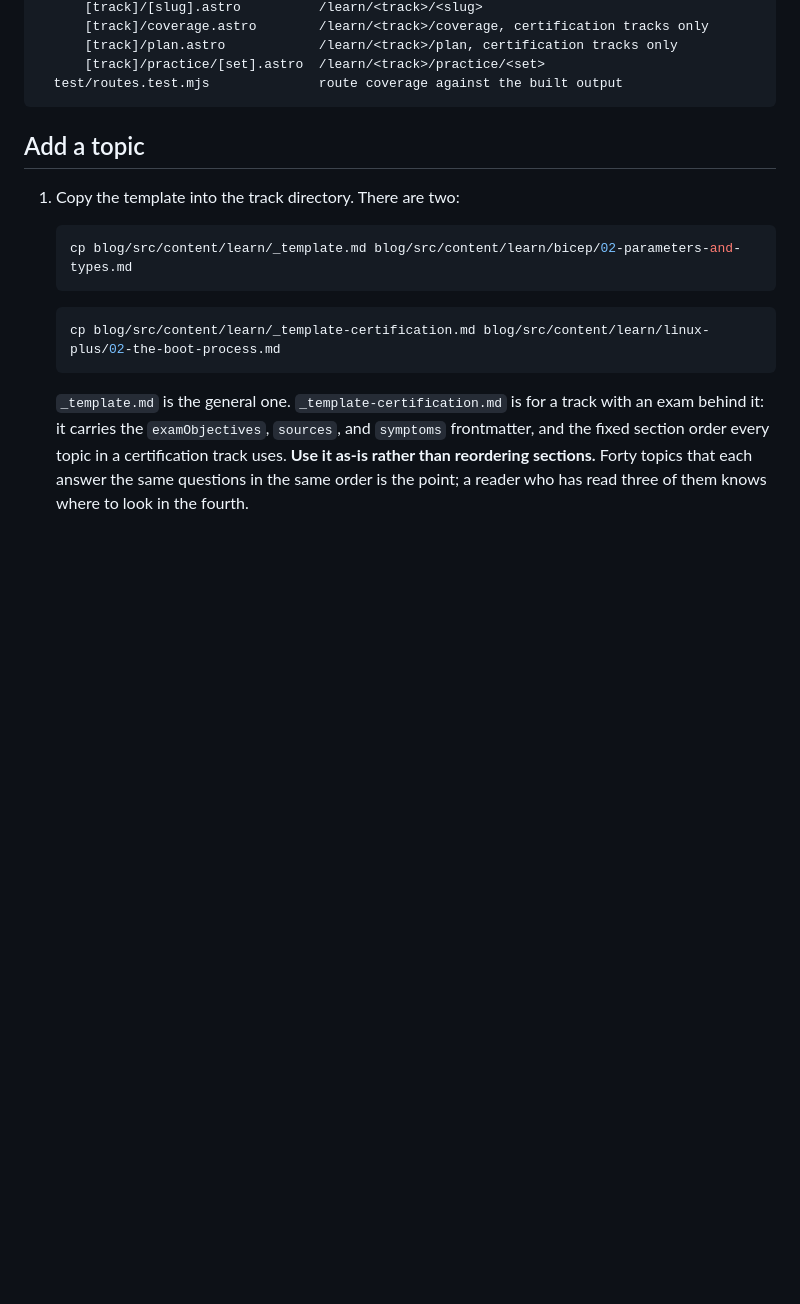
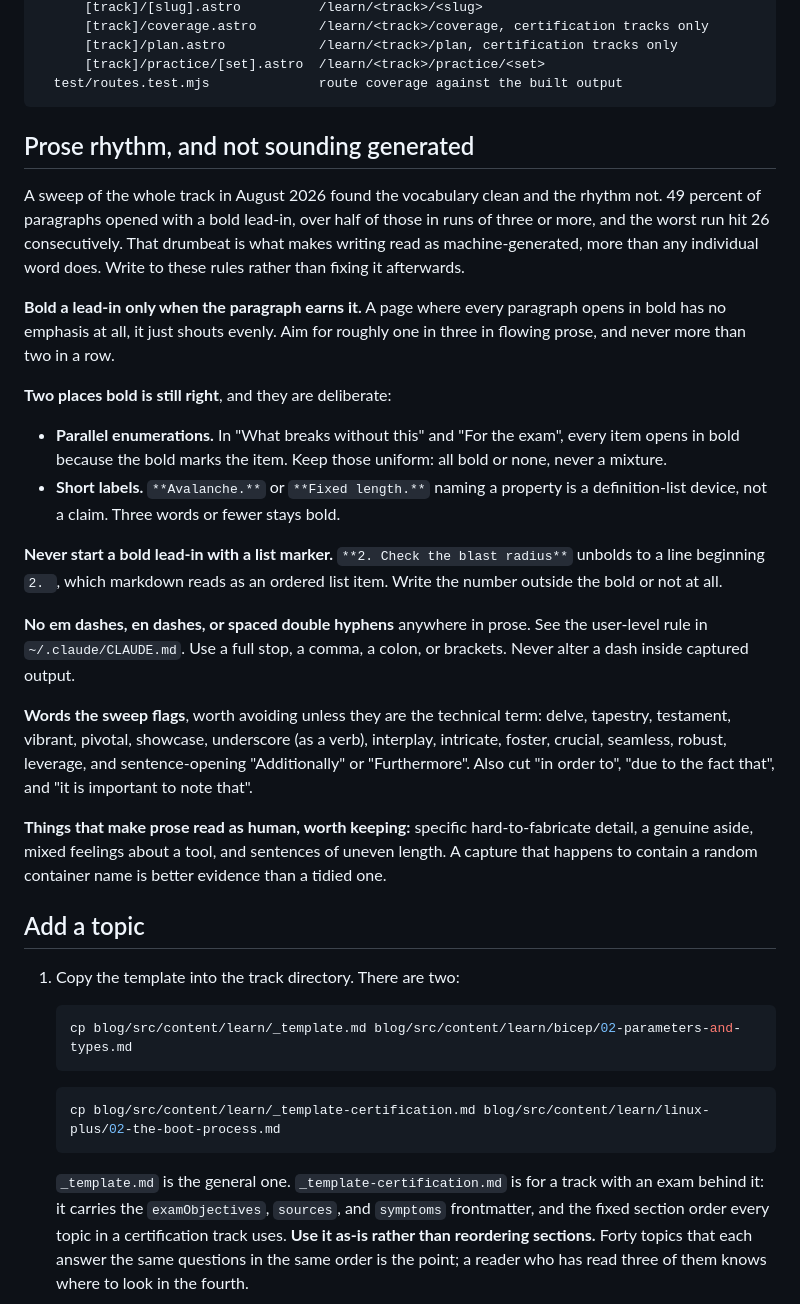
Before and after one commit to rlwilliamson-dev/azure-resume, a Markdown page: CONTRIBUTING-learn.md, the part around the change. Drawn GitHub-style; blank space fills up the shorter version.

````diff
--- a/CONTRIBUTING-learn.md
+++ b/CONTRIBUTING-learn.md
@@ -63,6 +63,45 @@ blog/
       [track]/practice/[set].astro  /learn/<track>/practice/<set>
   test/routes.test.mjs              route coverage against the built output
 ```
+
+## Prose rhythm, and not sounding generated
+
+A sweep of the whole track in August 2026 found the vocabulary clean and the
+rhythm not. 49 percent of paragraphs opened with a bold lead-in, over half of
+those in runs of three or more, and the worst run hit 26 consecutively. That
+drumbeat is what makes writing read as machine-generated, more than any
+individual word does. Write to these rules rather than fixing it afterwards.
+
+**Bold a lead-in only when the paragraph earns it.** A page where every
+paragraph opens in bold has no emphasis at all, it just shouts evenly. Aim for
+roughly one in three in flowing prose, and never more than two in a row.
+
+**Two places bold is still right**, and they are deliberate:
+
+- **Parallel enumerations.** In "What breaks without this" and "For the exam",
+  every item opens in bold because the bold marks the item. Keep those uniform:
+  all bold or none, never a mixture.
+- **Short labels.** `**Avalanche.**` or `**Fixed length.**` naming a property is
+  a definition-list device, not a claim. Three words or fewer stays bold.
+
+**Never start a bold lead-in with a list marker.** `**2. Check the blast
+radius**` unbolds to a line beginning `2. `, which markdown reads as an ordered
+list item. Write the number outside the bold or not at all.
+
+**No em dashes, en dashes, or spaced double hyphens** anywhere in prose. See the
+user-level rule in `~/.claude/CLAUDE.md`. Use a full stop, a comma, a colon, or
+brackets. Never alter a dash inside captured output.
+
+**Words the sweep flags**, worth avoiding unless they are the technical term:
+delve, tapestry, testament, vibrant, pivotal, showcase, underscore (as a verb),
+interplay, intricate, foster, crucial, seamless, robust, leverage, and
+sentence-opening "Additionally" or "Furthermore". Also cut "in order to", "due
+to the fact that", and "it is important to note that".
+
+**Things that make prose read as human, worth keeping:** specific
+hard-to-fabricate detail, a genuine aside, mixed feelings about a tool, and
+sentences of uneven length. A capture that happens to contain a random container
+name is better evidence than a tidied one.
 
 ## Add a topic
 
````
Also changed, not shown: 1 other file.
